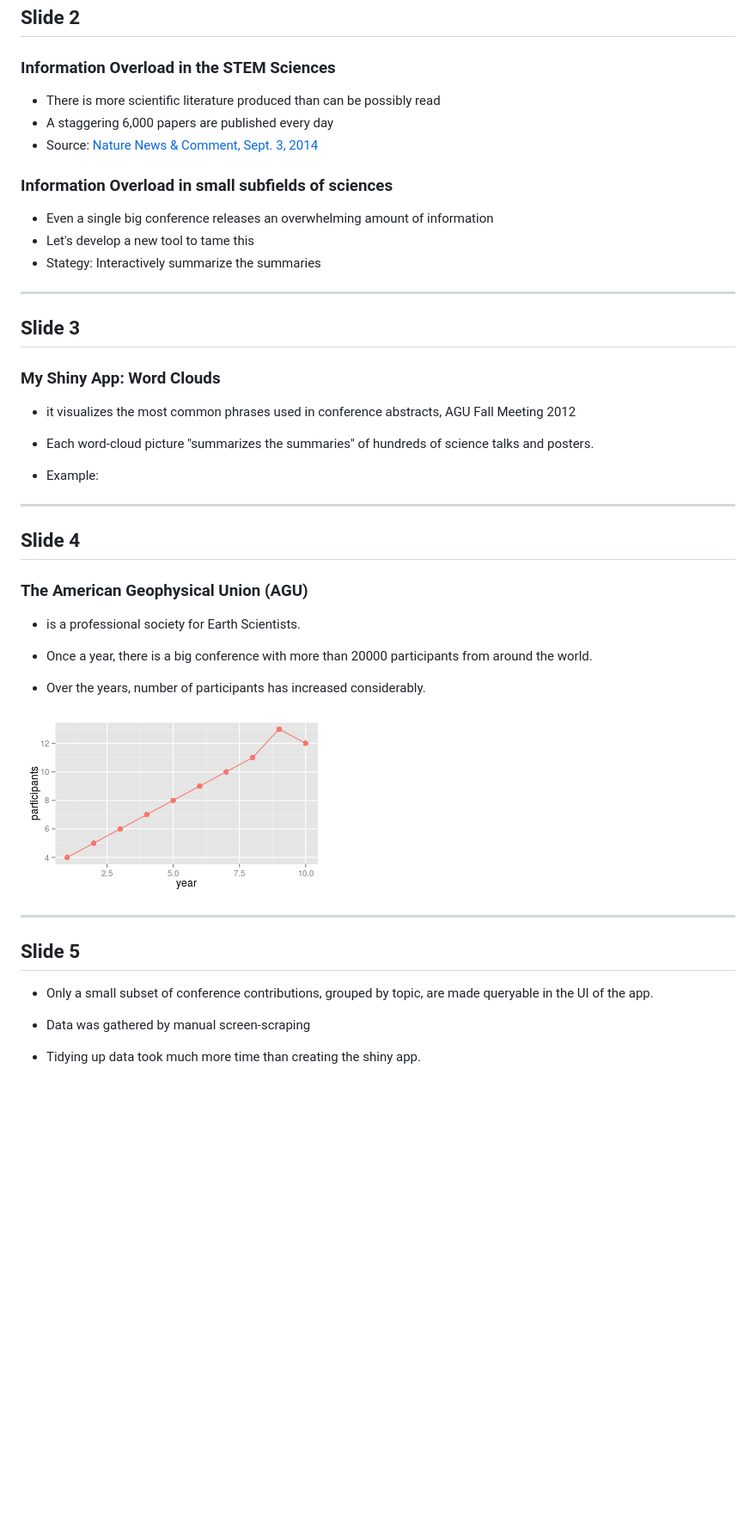
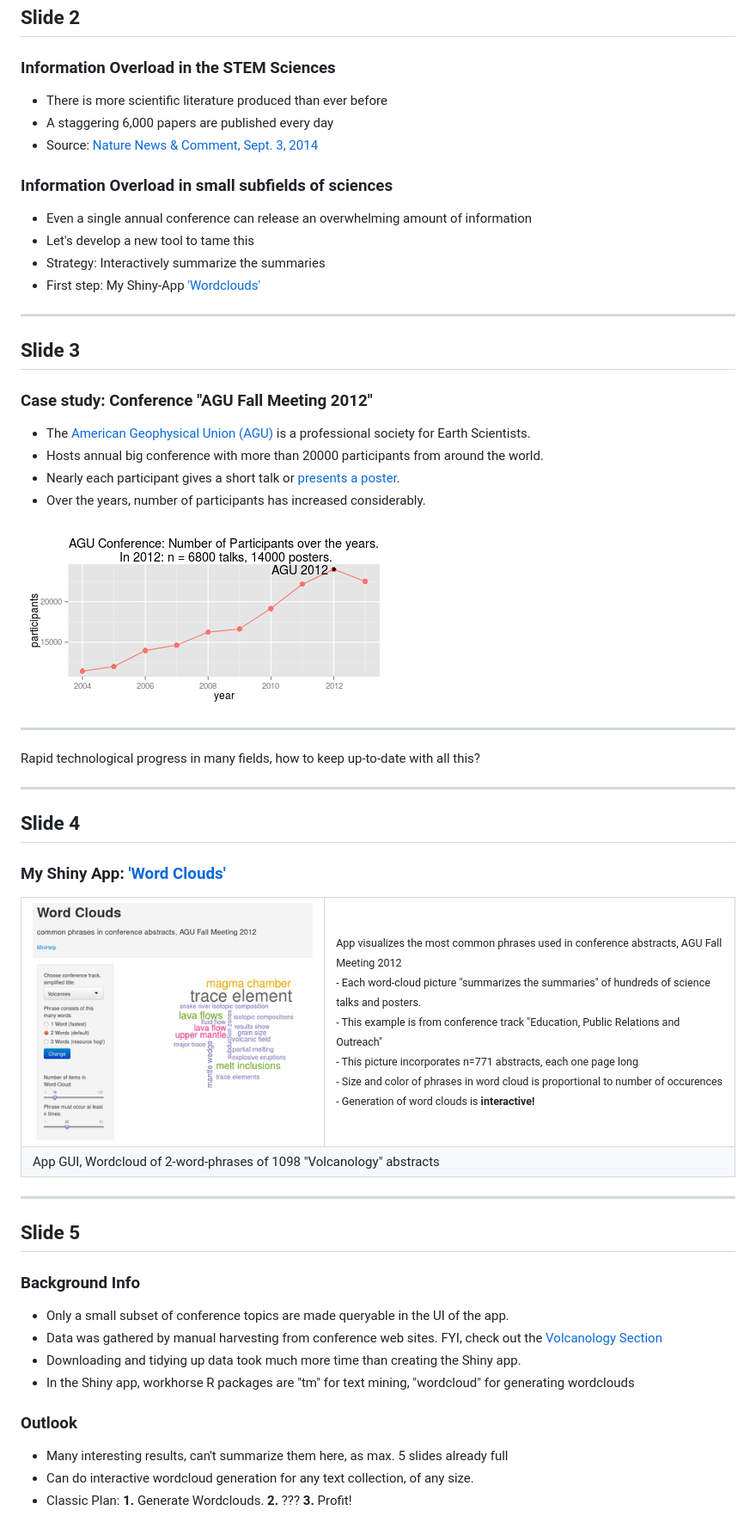
Before and after one commit to knbknb/wordcloud-01-pitch, a Markdown page: index.md, the part around the change. Shown: that part at 86% size. Drawn GitHub-style; pictures changed too: assets/fig/unnamed-chunk-2.png, assets/img/wordclouds-volc-gui-050pc.png (added); blank space fills up the shorter version.

Commit message:
fine-tuning the presentation

```diff
--- a/index.md
+++ b/index.md
@@ -17,50 +17,73 @@ knit        : slidify::knit2slides
 ## Slide 2
 ### Information Overload in the STEM Sciences
 
-- There is more scientific literature produced than can be possibly read
+- There is more scientific literature produced than ever before
 - A staggering 6,000 papers are published every day
 - Source: [Nature News & Comment, Sept. 3, 2014](http://www.nature.com/news/how-to-tame-the-flood-of-literature-1.15806)
 
 ###  Information Overload in small subfields of sciences
 
-- Even a single big conference releases an overwhelming amount of information
+- Even a single annual conference can release an overwhelming amount of information
 - Let's develop a new tool to tame this
-- Stategy: Interactively summarize the summaries
+- Strategy: Interactively summarize the summaries
+- First step: My Shiny-App ['Wordclouds'](https://rapps.shinyapps.io/wordcloud01/)
 
 ---
 
-## Slide 3
-### My Shiny App: Word Clouds
-
-- it visualizes the most common phrases used in conference abstracts, AGU Fall Meeting 2012
-- Each word-cloud picture "summarizes the summaries" of hundreds of science talks and posters.
-
-- Example:
 
 
+## Slide 3
+
+### Case study: Conference "AGU Fall Meeting 2012"
+
+- The [American Geophysical Union (AGU)](http://en.wikipedia.org/wiki/American_Geophysical_Union) is a professional society for Earth Scientists.
+- Hosts annual big conference with more than 20000 participants from around the world.
+- Nearly each participant gives a short talk or [presents a poster](https://www.youtube.com/watch?v=dFf1eZ5MAYA "Stroll from one end of the AGU poster session room to the other end (2011)").
+- Over the years, number of participants has increased considerably.
+
+<img src="assets/fig/unnamed-chunk-2.png" title="plot of chunk unnamed-chunk-2" alt="plot of chunk unnamed-chunk-2" style="display: block; margin: auto;" />
+
+* * *
+Rapid technological progress in many fields, how to keep up-to-date with all this?
 
 ---
 
 ## Slide 4
+### My Shiny App:  ['Word Clouds'](https://rapps.shinyapps.io/wordcloud01/)
 
-### The American Geophysical Union (AGU)
-
-- is a professional society for Earth Scientists.
--  Once a year, there is a big conference with more than 20000 participants from around the world.
-
-- Over the years, number of participants has increased considerably.
-
-<img src="assets/fig/unnamed-chunk-2.png" title="plot of chunk unnamed-chunk-2" alt="plot of chunk unnamed-chunk-2" style="display: block; margin: auto;" />
-
-
-
-
+<table width="1024px">
+    <tr>
+        <td><img src="assets/img/wordclouds-volc-gui-050pc.png" title="Sample wordcloud, same as logo" alt="Sample Wordcloud"/>
+</td>
+               <td>
+        <!--<img size="50%" src="assets/img/Screenshot-shinyapp-wordclouds.png" title="Sample wordcloud, same as logo" alt="Sample Wordcloud"/>-->
+        <small>App visualizes the most common phrases used in conference abstracts, AGU Fall Meeting 2012</small><br>
+<small>- Each word-cloud picture "summarizes the summaries" of hundreds of science talks and posters.</small><br>
+<small>- This example is from conference track "Education, Public Relations and Outreach"</small><br>
+<small>- This picture incorporates n=771 abstracts, each one page long </small><br>
+<small>- Size and color of phrases in word cloud is proportional to number of occurences </small><br>
+<small>- Generation of word clouds is <strong>interactive!</strong> </small>
+        </td>
+    </tr>
+        <tr>
+        <td colspan="2">
+        App GUI, Wordcloud of 2-word-phrases of 1098 "Volcanology" abstracts
+</td></tr>
+</table>
 
 ---
 
 ## Slide 5
 
-- Only a small subset of conference contributions, grouped by topic, are made queryable in the UI of the app.
+### Background Info
 
-- Data was gathered by manual screen-scraping
-- Tidying up data took much more  time than creating the shiny app.
+- Only a small subset of conference topics are made queryable in the UI of the app.
+- Data was gathered by manual harvesting from conference web sites. FYI, check out the [Volcanology Section](http://abstractsearch.agu.org/meetings/2013/FM/sections/V)
+- Downloading and tidying up data took much more time than creating the Shiny app.
+- In the Shiny app, workhorse R packages are "tm" for text mining, "wordcloud" for generating wordclouds
+
+### Outlook
+
+- Many interesting results, can't summarize them here, as max. 5 slides already full
+- Can do interactive wordcloud generation for any text collection, of any size.
+- Classic Plan: **1.** Generate Wordclouds. **2.** ??? **3.** Profit!
```
Also changed, not shown: assets/img/wordclouds-volc-gui.png (added), assets/img/wordcoulds-1word-050pc.png (added), assets/img/wordcoulds-1word.png (added), 4 other files.
